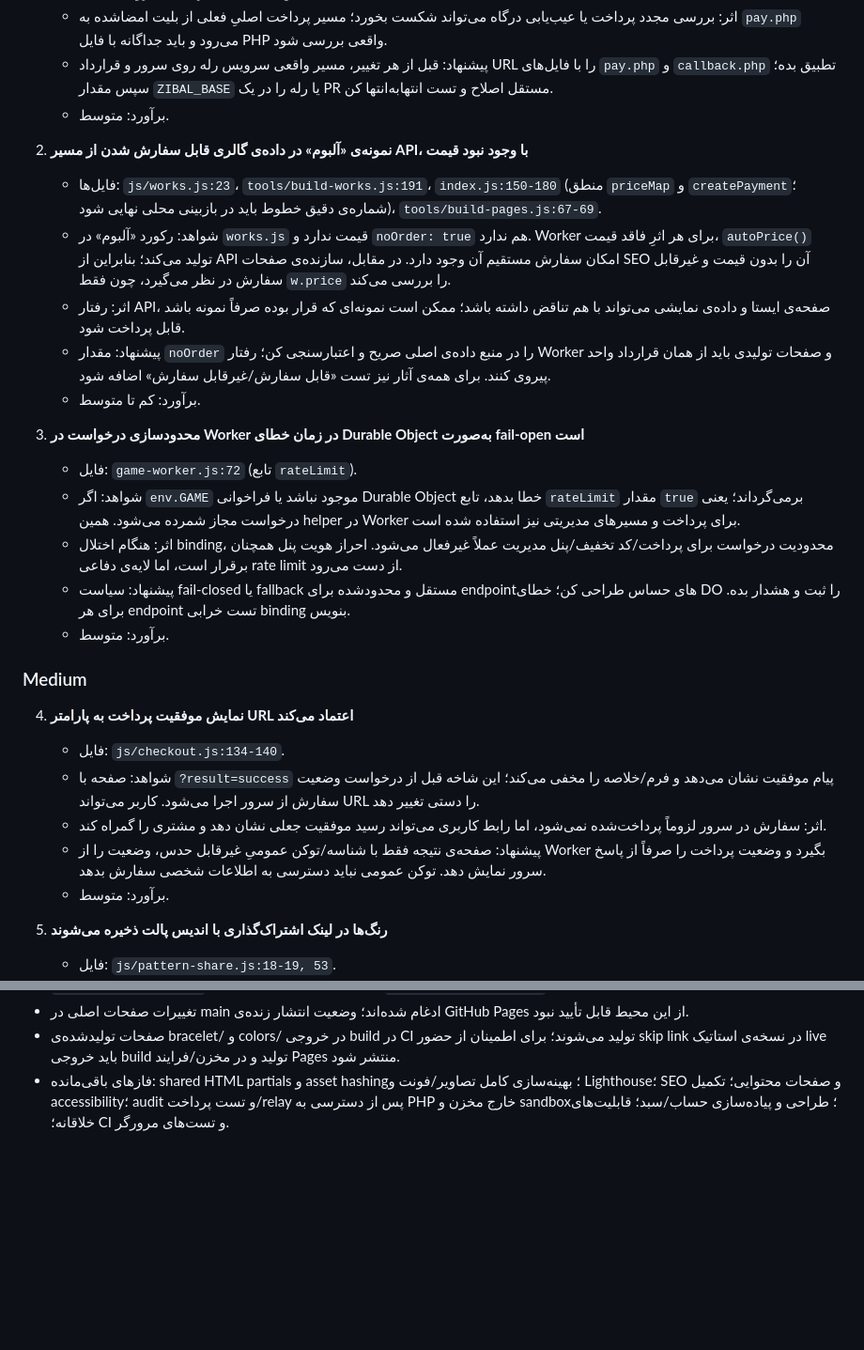
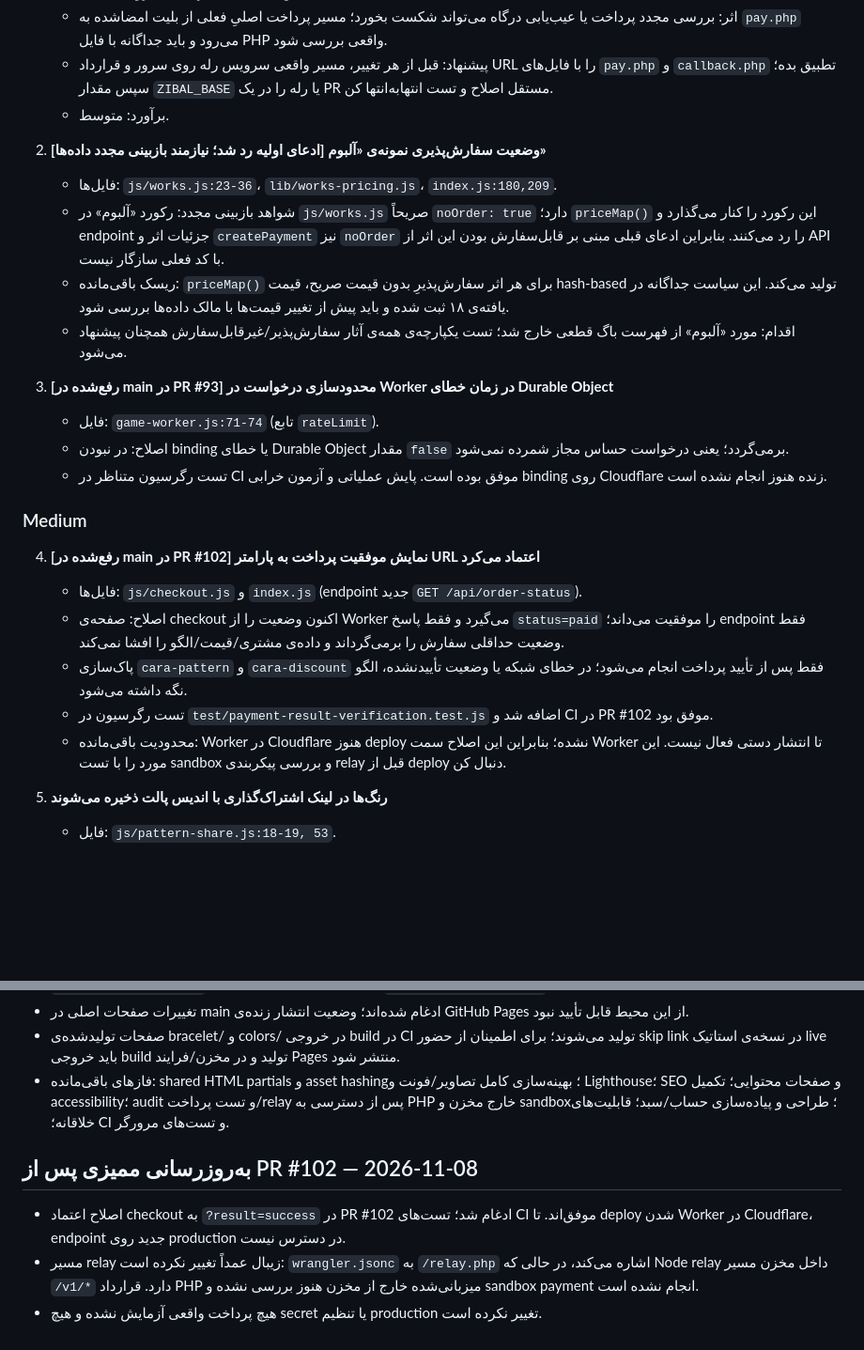
Before and after one commit to caraww/cara, a Markdown page: AUDIT.md, 2 parts joined by grey strips. Shown at 94% size. Drawn GitHub-style; blank space fills up the shorter version.

Commit message:
docs: update audit after payment verification fix (#103)
* docs: reconcile audit with merged rate-limit and payment fixes

* docs: correct audit finding for non-orderable album sample

```diff
--- a/AUDIT.md
+++ b/AUDIT.md
@@ -28,28 +28,25 @@
    - پیشنهاد: قبل از هر تغییر، مسیر واقعی سرویس رله روی سرور و قرارداد URL را با فایل‌های `pay.php` و `callback.php` تطبیق بده؛ سپس مقدار `ZIBAL_BASE` یا رله را در یک PR مستقل اصلاح و تست انتها‌به‌انتها کن.
    - برآورد: متوسط.
 
-2. **نمونه‌ی «آلبوم» در داده‌ی گالری قابل سفارش شدن از مسیر API، با وجود نبود قیمت**
-   - فایل‌ها: `js/works.js:23`، `tools/build-works.js:191`، `index.js:150-180` (منطق `priceMap` و `createPayment`؛ شماره‌ی دقیق خطوط باید در بازبینی محلی نهایی شود)، `tools/build-pages.js:67-69`.
-   - شواهد: رکورد «آلبوم» در `works.js` قیمت ندارد و `noOrder: true` هم ندارد. Worker برای هر اثرِ فاقد قیمت، `autoPrice()` تولید می‌کند؛ بنابراین از API امکان سفارش مستقیم آن وجود دارد. در مقابل، سازنده‌ی صفحات SEO آن را بدون قیمت و غیرقابل سفارش در نظر می‌گیرد، چون فقط `w.price` را بررسی می‌کند.
-   - اثر: رفتار API، صفحه‌ی ایستا و داده‌ی نمایشی می‌تواند با هم تناقض داشته باشد؛ ممکن است نمونه‌ای که قرار بوده صرفاً نمونه باشد قابل پرداخت شود.
-   - پیشنهاد: مقدار `noOrder` را در منبع داده‌ی اصلی صریح و اعتبارسنجی کن؛ رفتار Worker و صفحات تولیدی باید از همان قرارداد واحد پیروی کنند. برای همه‌ی آثار نیز تست «قابل سفارش/غیرقابل سفارش» اضافه شود.
-   - برآورد: کم تا متوسط.
+2. **[ادعای اولیه رد شد؛ نیازمند بازبینی مجدد داده‌ها] وضعیت سفارش‌پذیری نمونه‌ی «آلبوم»**
+   - فایل‌ها: `js/works.js:23-36`، `lib/works-pricing.js`، `index.js:180,209`.
+   - شواهد بازبینی مجدد: رکورد «آلبوم» در `js/works.js` صریحاً `noOrder: true` دارد؛ `priceMap()` این رکورد را کنار می‌گذارد و endpoint جزئیات اثر و `createPayment` نیز `noOrder` را رد می‌کنند. بنابراین ادعای قبلی مبنی بر قابل‌سفارش بودن این اثر از API با کد فعلی سازگار نیست.
+   - ریسک باقی‌مانده: `priceMap()` برای هر اثر سفارش‌پذیرِ بدون قیمت صریح، قیمت hash-based تولید می‌کند. این سیاست جداگانه در یافته‌ی ۱۸ ثبت شده و باید پیش از تغییر قیمت‌ها با مالک داده‌ها بررسی شود.
+   - اقدام: مورد «آلبوم» از فهرست باگ قطعی خارج شد؛ تست یکپارچه‌ی همه‌ی آثار سفارش‌پذیر/غیرقابل‌سفارش همچنان پیشنهاد می‌شود.
 
-3. **محدودسازی درخواست در Worker در زمان خطای Durable Object به‌صورت fail-open است**
-   - فایل: `game-worker.js:72` (تابع `rateLimit`).
-   - شواهد: اگر `env.GAME` موجود نباشد یا فراخوانی Durable Object خطا بدهد، تابع `rateLimit` مقدار `true` برمی‌گرداند؛ یعنی درخواست مجاز شمرده می‌شود. همین helper در Worker برای پرداخت و مسیرهای مدیریتی نیز استفاده شده است.
-   - اثر: هنگام اختلال binding، محدودیت درخواست برای پرداخت/کد تخفیف/پنل مدیریت عملاً غیرفعال می‌شود. احراز هویت پنل همچنان برقرار است، اما لایه‌ی دفاعی rate limit از دست می‌رود.
-   - پیشنهاد: سیاست fail-closed یا fallback مستقل و محدودشده برای endpointهای حساس طراحی کن؛ خطای DO را ثبت و هشدار بده. برای هر endpoint تست خرابی binding بنویس.
-   - برآورد: متوسط.
+3. **[رفع‌شده در main در PR #93] محدودسازی درخواست در Worker در زمان خطای Durable Object**
+   - فایل: `game-worker.js:71-74` (تابع `rateLimit`).
+   - اصلاح: در نبودن binding یا خطای Durable Object مقدار `false` برمی‌گردد؛ یعنی درخواست حساس مجاز شمرده نمی‌شود.
+   - تست رگرسیون متناظر در CI موفق بوده است. پایش عملیاتی و آزمون خرابی binding روی Cloudflare زنده هنوز انجام نشده است.
 
 ### Medium
 
-4. **نمایش موفقیت پرداخت به پارامتر URL اعتماد می‌کند**
-   - فایل: `js/checkout.js:134-140`.
-   - شواهد: صفحه با `?result=success` پیام موفقیت نشان می‌دهد و فرم/خلاصه را مخفی می‌کند؛ این شاخه قبل از درخواست وضعیت سفارش از سرور اجرا می‌شود. کاربر می‌تواند URL را دستی تغییر دهد.
-   - اثر: سفارش در سرور لزوماً پرداخت‌شده نمی‌شود، اما رابط کاربری می‌تواند رسید موفقیت جعلی نشان دهد و مشتری را گمراه کند.
-   - پیشنهاد: صفحه‌ی نتیجه فقط با شناسه/توکن عمومیِ غیرقابل حدس، وضعیت را از Worker بگیرد و وضعیت پرداخت را صرفاً از پاسخ سرور نمایش دهد. توکن عمومی نباید دسترسی به اطلاعات شخصی سفارش بدهد.
-   - برآورد: متوسط.
+4. **[رفع‌شده در main در PR #102] نمایش موفقیت پرداخت به پارامتر URL اعتماد می‌کرد**
+   - فایل‌ها: `js/checkout.js` و `index.js` (endpoint جدید `GET /api/order-status`).
+   - اصلاح: صفحه‌ی checkout اکنون وضعیت را از Worker می‌گیرد و فقط پاسخ `status=paid` را موفقیت می‌داند؛ endpoint فقط وضعیت حداقلی سفارش را برمی‌گرداند و داده‌ی مشتری/قیمت/الگو را افشا نمی‌کند.
+   - پاک‌سازی `cara-pattern` و `cara-discount` فقط پس از تأیید پرداخت انجام می‌شود؛ در خطای شبکه یا وضعیت تأییدنشده، الگو نگه داشته می‌شود.
+   - تست رگرسیون در `test/payment-result-verification.test.js` اضافه شد و CI در PR #102 موفق بود.
+   - محدودیت باقی‌مانده: Worker در Cloudflare هنوز deploy نشده؛ بنابراین این اصلاح سمت Worker تا انتشار دستی فعال نیست. این مورد را با تست sandbox و بررسی پیکربندی relay قبل از deploy دنبال کن.
 
 5. **رنگ‌ها در لینک اشتراک‌گذاری با اندیس پالت ذخیره می‌شوند**
    - فایل: `js/pattern-share.js:18-19, 53`.
@@ -534,3 +531,10 @@
 - تغییرات صفحات اصلی در main ادغام شده‌اند؛ وضعیت انتشار زنده‌ی GitHub Pages از این محیط قابل تأیید نبود.
 - صفحات تولیدشده‌ی bracelet/ و colors/ در خروجی build در CI تولید می‌شوند؛ برای اطمینان از حضور skip link در نسخه‌ی استاتیک live باید خروجی build تولید و در مخزن/فرایند Pages منتشر شود.
 - فازهای باقی‌مانده: shared HTML partials و asset hashing؛ بهینه‌سازی کامل تصاویر/فونت و Lighthouse؛ SEO و صفحات محتوایی؛ تکمیل accessibility؛ audit و تست پرداخت/relay پس از دسترسی به PHP خارج مخزن و sandbox؛ طراحی و پیاده‌سازی حساب/سبد؛ قابلیت‌های خلاقانه؛ CI و تست‌های مرورگر.
+
+
+## به‌روزرسانی ممیزی پس از PR #102 — 2026-11-08
+
+- اصلاح اعتماد checkout به `?result=success` در PR #102 ادغام شد؛ تست‌های CI موفق‌اند. تا deploy شدن Worker در Cloudflare، endpoint جدید روی production در دسترس نیست.
+- مسیر relay زیبال عمداً تغییر نکرده است: `wrangler.jsonc` به `/relay.php` اشاره می‌کند، در حالی که Node relay داخل مخزن مسیر `/v1/*` دارد. قرارداد PHP میزبانی‌شده خارج از مخزن هنوز بررسی نشده و sandbox payment انجام نشده است.
+- هیچ پرداخت واقعی آزمایش نشده و هیچ secret یا تنظیم production تغییر نکرده است.
```
